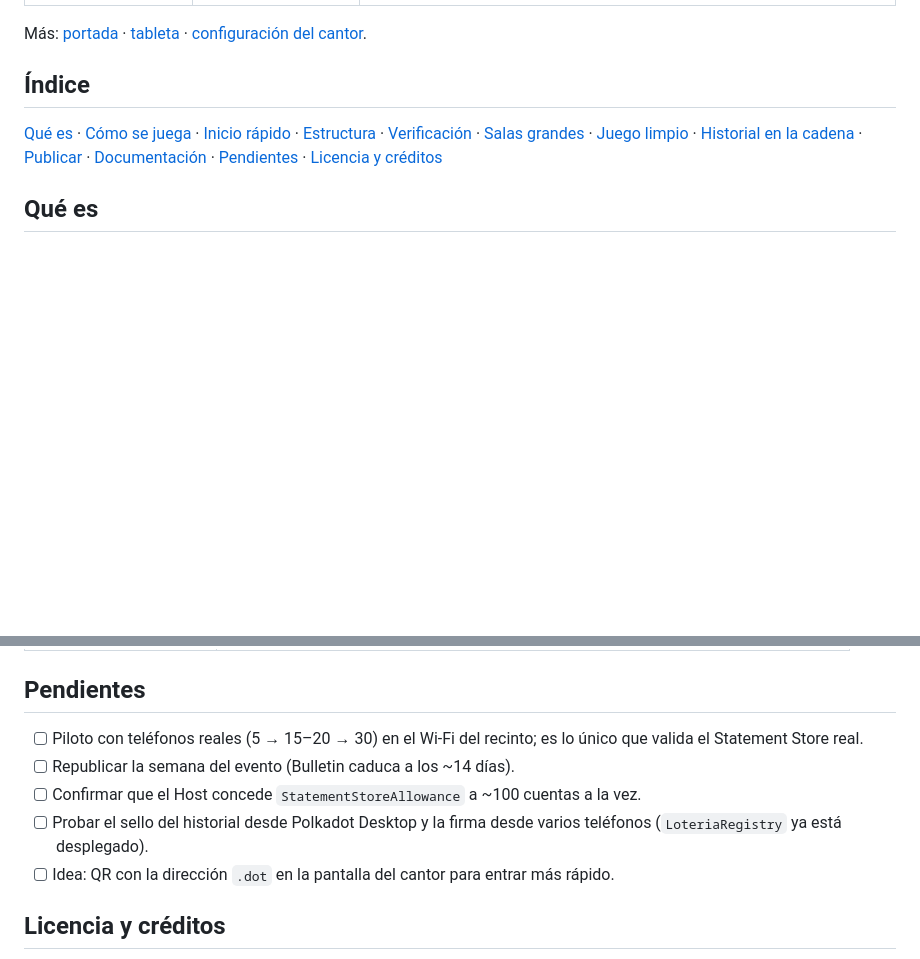
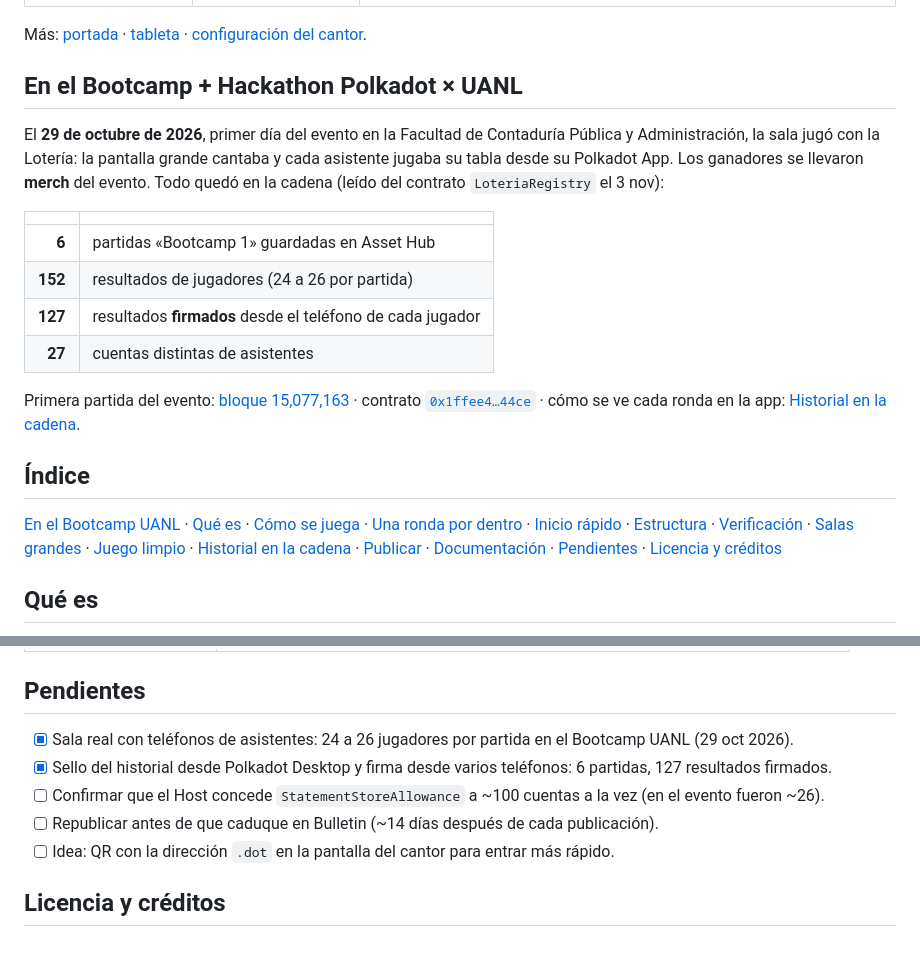
Before and after one commit to w3nerick/Loteria-On-Chain, a Markdown page: README.md, 2 parts joined by grey strips. Drawn GitHub-style; blank space fills up the shorter version.

```diff
--- a/README.md
+++ b/README.md
@@ -26,9 +26,26 @@ Los mensajes viajan por el Statement Store de Polkadot: no hay servidor.
 
 Más: [portada](docs/img/01-portada-escritorio.png) · [tableta](docs/img/08-tableta-juego.png) · [configuración del cantor](docs/img/09-cantor-configuracion.png).
 
+## En el Bootcamp + Hackathon Polkadot × UANL
+
+El **29 de octubre de 2026**, primer día del evento en la Facultad de Contaduría Pública y Administración, la sala
+jugó con la Lotería: la pantalla grande cantaba y cada asistente jugaba su tabla desde su Polkadot App. Los
+ganadores se llevaron **merch** del evento. Todo quedó en la cadena (leído del contrato `LoteriaRegistry` el 3 nov):
+
+| | |
+|---:|---|
+| **6** | partidas «Bootcamp 1» guardadas en Asset Hub |
+| **152** | resultados de jugadores (24 a 26 por partida) |
+| **127** | resultados **firmados** desde el teléfono de cada jugador |
+| **27** | cuentas distintas de asistentes |
+
+Primera partida del evento: [bloque 15,077,163](https://assethub-paseo.subscan.io/block/15077163) ·
+contrato [`0x1ffee4…44ce`](https://assethub-paseo.subscan.io/account/0x1ffee4d43c109a5c91c1c1296b93cf6da4c744ce) ·
+cómo se ve cada ronda en la app: [Historial en la cadena](#historial-en-la-cadena).
+
 ## Índice
 
-[Qué es](#qué-es) · [Cómo se juega](#cómo-se-juega) · [Inicio rápido](#inicio-rápido) · [Estructura](#estructura) · [Verificación](#verificación) · [Salas grandes](#salas-grandes-25-jugadores-o-más) · [Juego limpio](#juego-limpio) · [Historial en la cadena](#historial-en-la-cadena) · [Publicar](#publicar) · [Documentación](#documentación) · [Pendientes](#pendientes) · [Licencia y créditos](#licencia-y-créditos)
+[En el Bootcamp UANL](#en-el-bootcamp--hackathon-polkadot--uanl) · [Qué es](#qué-es) · [Cómo se juega](#cómo-se-juega) · [Una ronda por dentro](#una-ronda-por-dentro) · [Inicio rápido](#inicio-rápido) · [Estructura](#estructura) · [Verificación](#verificación) · [Salas grandes](#salas-grandes-25-jugadores-o-más) · [Juego limpio](#juego-limpio) · [Historial en la cadena](#historial-en-la-cadena) · [Publicar](#publicar) · [Documentación](#documentación) · [Pendientes](#pendientes) · [Licencia y créditos](#licencia-y-créditos)
 
 ## Qué es
 
@@ -207,10 +281,10 @@ en Bulletin caduca a los ~14 días: republica la semana del evento.
 
 ## Pendientes
 
-- [ ] Piloto con teléfonos reales (5 → 15–20 → 30) en el Wi-Fi del recinto; es lo único que valida el Statement Store real.
-- [ ] Republicar la semana del evento (Bulletin caduca a los ~14 días).
-- [ ] Confirmar que el Host concede `StatementStoreAllowance` a ~100 cuentas a la vez.
-- [ ] Probar el sello del historial desde Polkadot Desktop y la firma desde varios teléfonos (`LoteriaRegistry` ya está desplegado).
+- [x] Sala real con teléfonos de asistentes: 24 a 26 jugadores por partida en el Bootcamp UANL (29 oct 2026).
+- [x] Sello del historial desde Polkadot Desktop y firma desde varios teléfonos: 6 partidas, 127 resultados firmados.
+- [ ] Confirmar que el Host concede `StatementStoreAllowance` a ~100 cuentas a la vez (en el evento fueron ~26).
+- [ ] Republicar antes de que caduque en Bulletin (~14 días después de cada publicación).
 - [ ] Idea: QR con la dirección `.dot` en la pantalla del cantor para entrar más rápido.
 
 ## Licencia y créditos
```
Also changed, not shown: other parts of README.md (+58 -1 lines), docs/deploy.md (+21 -0 lines), docs/img/10-historial-rondas.png (added), docs/img/11-historial-ronda.png (added), docs/img/12-historial-ronda-movil.png (added).
